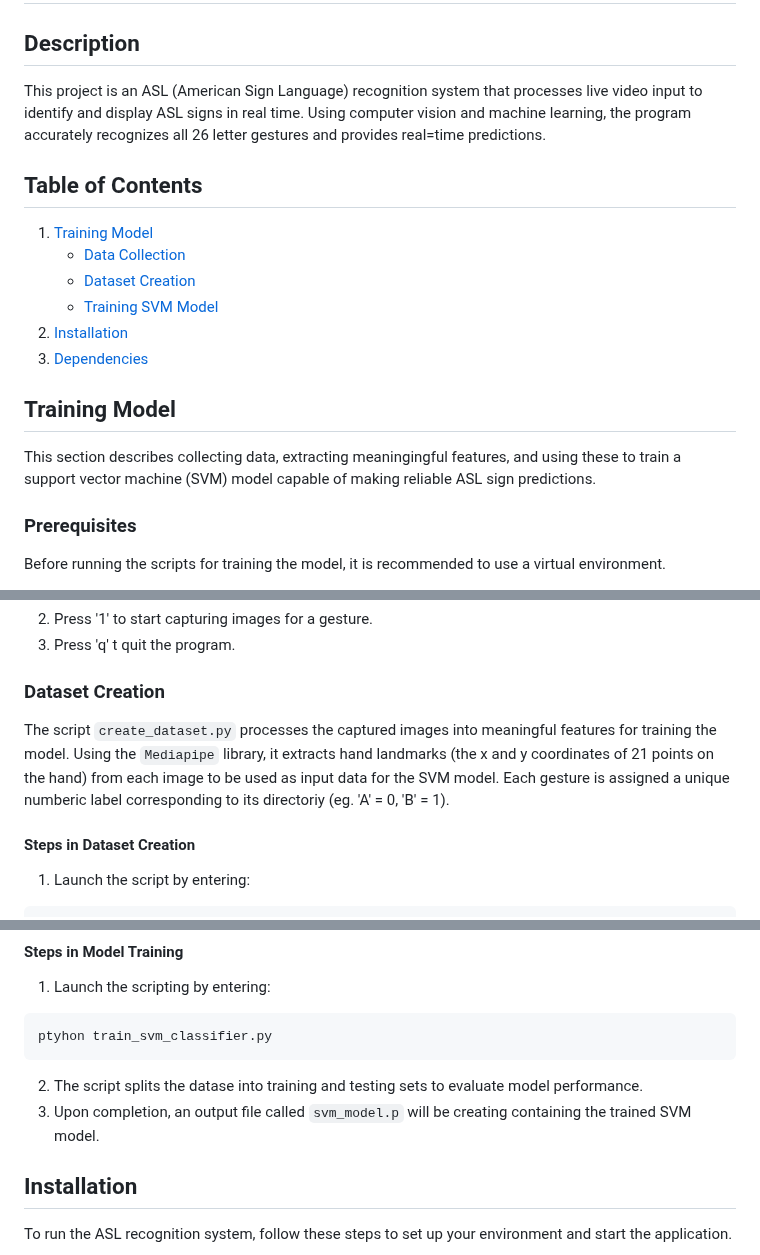
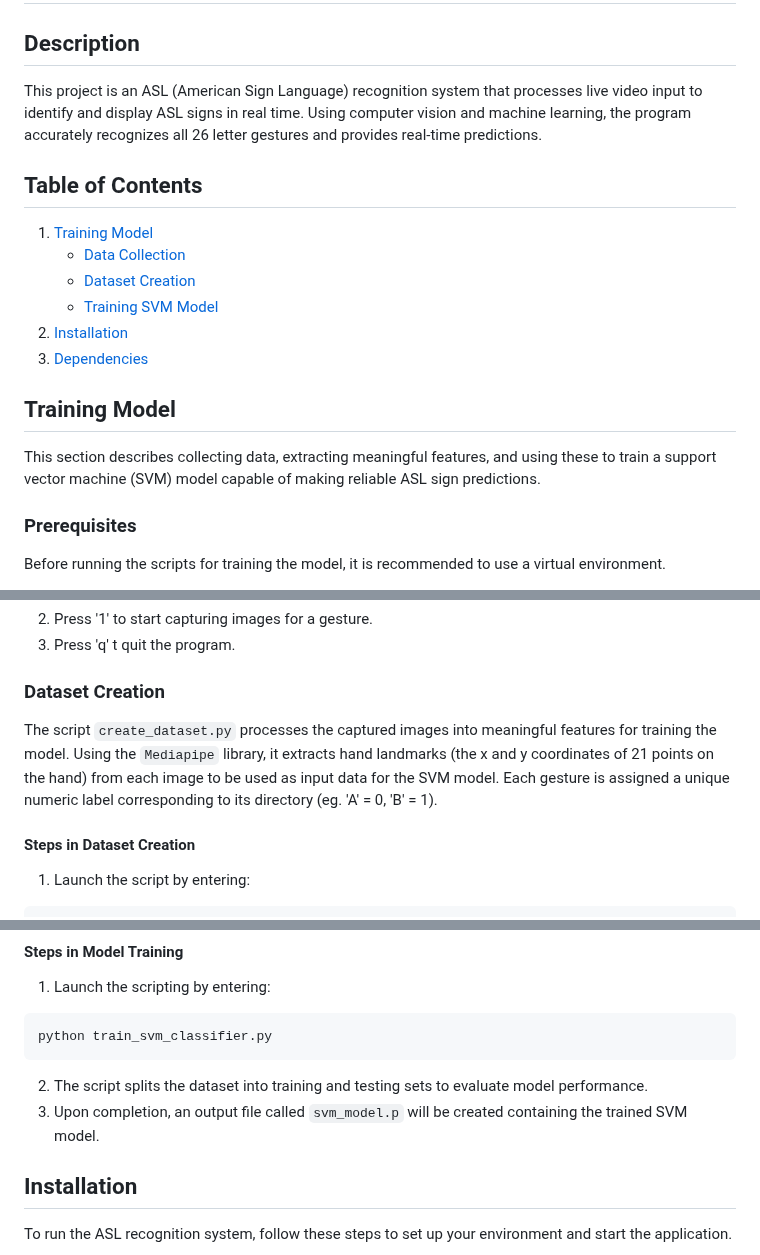
Before and after one commit to avallip443/asl-recognition, a Markdown page: README.md, 3 parts joined by grey strips. Drawn GitHub-style.

````diff
--- a/README.md
+++ b/README.md
@@ -1,7 +1,7 @@
 # ASL Recognition System
 
 ## Description
-This project is an ASL (American Sign Language) recognition system that processes live video input to identify and display ASL signs in real time. Using computer vision and machine learning, the program accurately recognizes all 26 letter gestures and provides real=time predictions.
+This project is an ASL (American Sign Language) recognition system that processes live video input to identify and display ASL signs in real time. Using computer vision and machine learning, the program accurately recognizes all 26 letter gestures and provides real-time predictions.
 
 ## Table of Contents
 1. [Training Model](#training-model)
@@ -13,7 +13,7 @@ This project is an ASL (American Sign Language) recognition system that processe
 
 
 ## Training Model
-This section describes collecting data, extracting meaningingful features, and using these to train a support vector machine (SVM) model capable of making reliable ASL sign predictions.
+This section describes collecting data, extracting meaningful features, and using these to train a support vector machine (SVM) model capable of making reliable ASL sign predictions.
 
 ### Prerequisites
 Before running the scripts for training the model, it is recommended to use a virtual environment.
@@ -54,7 +54,7 @@ python collect_data.py
 
 
 ### Dataset Creation
-The script `create_dataset.py` processes the captured images into meaningful features for training the model. Using the `Mediapipe` library, it extracts hand landmarks (the x and y coordinates of 21 points on the hand) from each image to be used as input data for the SVM model. Each gesture is assigned a unique numberic label corresponding to its directoriy (eg. 'A' = 0, 'B' = 1).
+The script `create_dataset.py` processes the captured images into meaningful features for training the model. Using the `Mediapipe` library, it extracts hand landmarks (the x and y coordinates of 21 points on the hand) from each image to be used as input data for the SVM model. Each gesture is assigned a unique numeric label corresponding to its directory (eg. 'A' = 0, 'B' = 1).
 
 #### Steps in Dataset Creation
 1. Launch the script by entering:
@@ -71,10 +71,10 @@ The script `train_svm_classifier.py` trains an SVM (Support Vector Machine) mode
 #### Steps in Model Training
 1. Launch the scripting by entering:
 ```bash
-ptyhon train_svm_classifier.py
+python train_svm_classifier.py
 ```
-2. The script splits the datase into training and testing sets to evaluate model performance.
-3. Upon completion, an output file called `svm_model.p` will be creating containing the trained SVM model.
+2. The script splits the dataset into training and testing sets to evaluate model performance.
+3. Upon completion, an output file called `svm_model.p` will be created containing the trained SVM model.
 
 
 ## Installation
````
